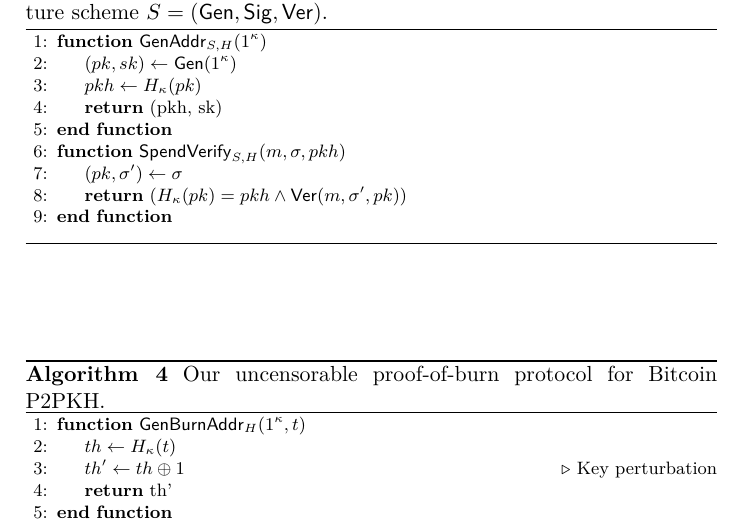
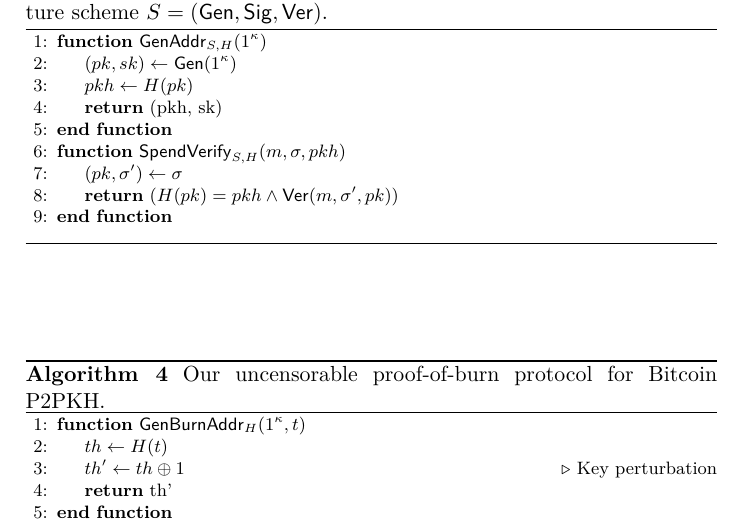
Before and after one commit to decrypto-org/burn-paper, a LaTeX paper (burn.tex, which reads algorithms/alg.construction.tex, algorithms/alg.p2pkh.tex): part of page 7 of 23, cut so that both start at the same text. Compiled offline with pdfLaTeX.

Commit message:
Remove _\kappa from H for readability

```diff
--- a/algorithms/alg.construction.tex
+++ b/algorithms/alg.construction.tex
@@ -3,7 +3,7 @@
     \caption{\label{alg.construction} Our uncensorable proof-of-burn protocol for Bitcoin P2PKH.}
     \begin{algorithmic}[1]
         \Function{$\GenBurnAddr_H$}{$1^\kappa, t$}
-            \Let{th}{H_\kappa(t)}
+            \Let{th}{H(t)}
             \Let{th'}{th \xor 1}
             \Comment{Key perturbation}
             \State\Return{th'}
--- a/algorithms/alg.p2pkh.tex
+++ b/algorithms/alg.p2pkh.tex
@@ -5,12 +5,12 @@
     \begin{algorithmic}[1]
         \Function{$\GenAddr_{S, H}$}{$1^\kappa$}
             \Let{(pk, sk)}{\Gen(1^\kappa)}
-            \Let{pkh}{H_\kappa(pk)}
+            \Let{pkh}{H(pk)}
             \State\Return{(pkh, sk)}
         \EndFunction
         \Function{$\SpendVerify_{S, H}$}{$m, \sigma, pkh$}
             \Let{(pk, \sigma')}{\sigma}
-            \State\Return{$(H_\kappa(pk) = pkh \land \Ver(m, \sigma', pk))$}
+            \State\Return{$(H(pk) = pkh \land \Ver(m, \sigma', pk))$}
         \EndFunction
         \vskip8pt
     \end{algorithmic}
```
